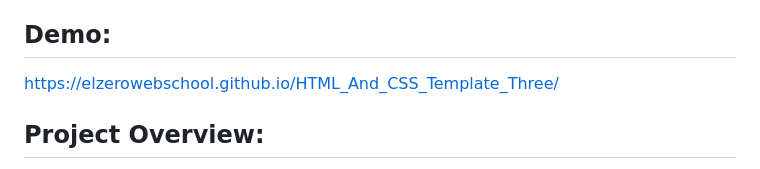
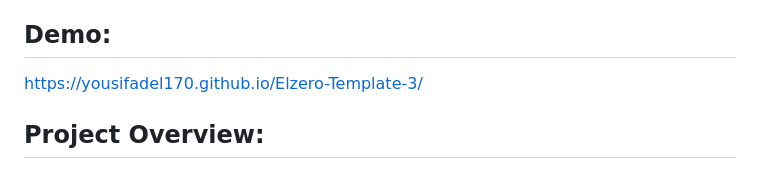
Before and after one commit to YousifAdel170/Elzero-Template-3, a Markdown page: README.md, the part around the change. Rendered like a GitHub page.

```diff
--- a/README.md
+++ b/README.md
@@ -4,7 +4,7 @@ Create a responsive website using HTML and CSS. The aim is to design a professio
 providing an optimal viewing experience for users on desktops, tablets, and smartphones. The website will include various sections to showcase the business's offerings and information.
 
 ## Demo:
-https://elzerowebschool.github.io/HTML_And_CSS_Template_Three/
+https://yousifadel170.github.io/Elzero-Template-3/
 
 ## Project Overview:
 This project is a multi-sectioned website built with HTML and CSS. It is designed to showcase a business or service, with various sections that cover essential details such as team members, services, pricing plans, and more. The website is fully responsive, making it suitable for different screen sizes and devices.
```
